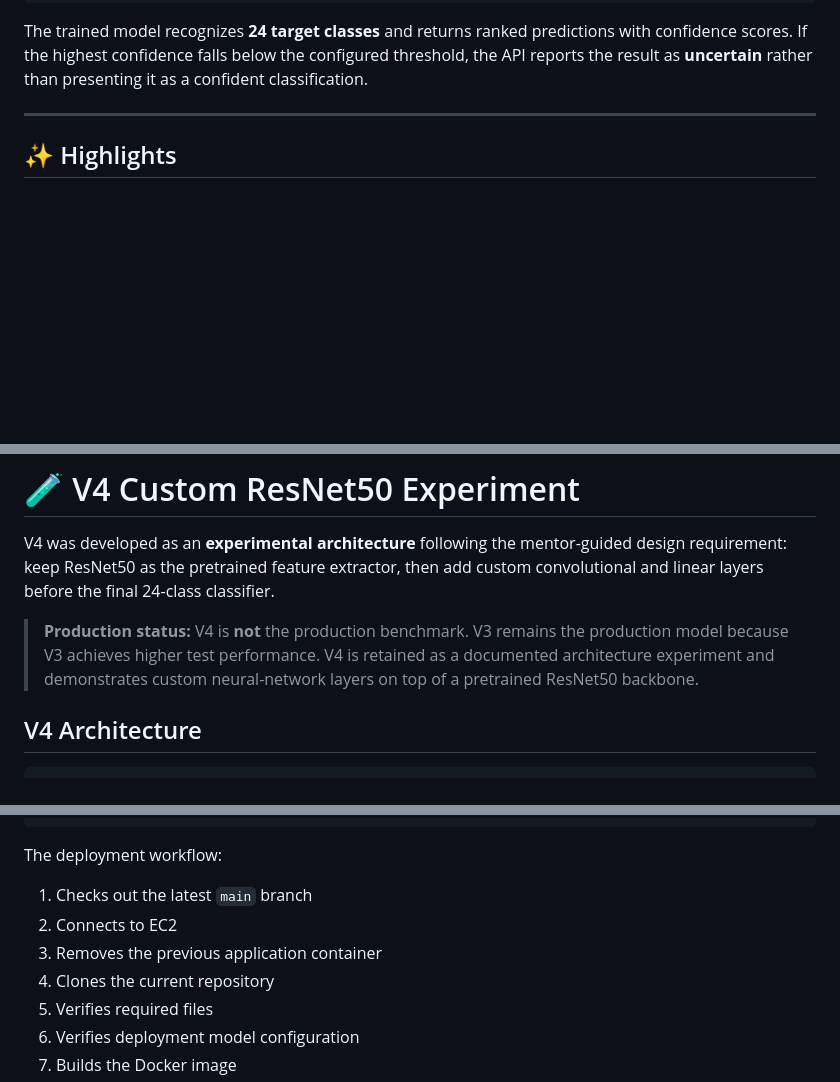
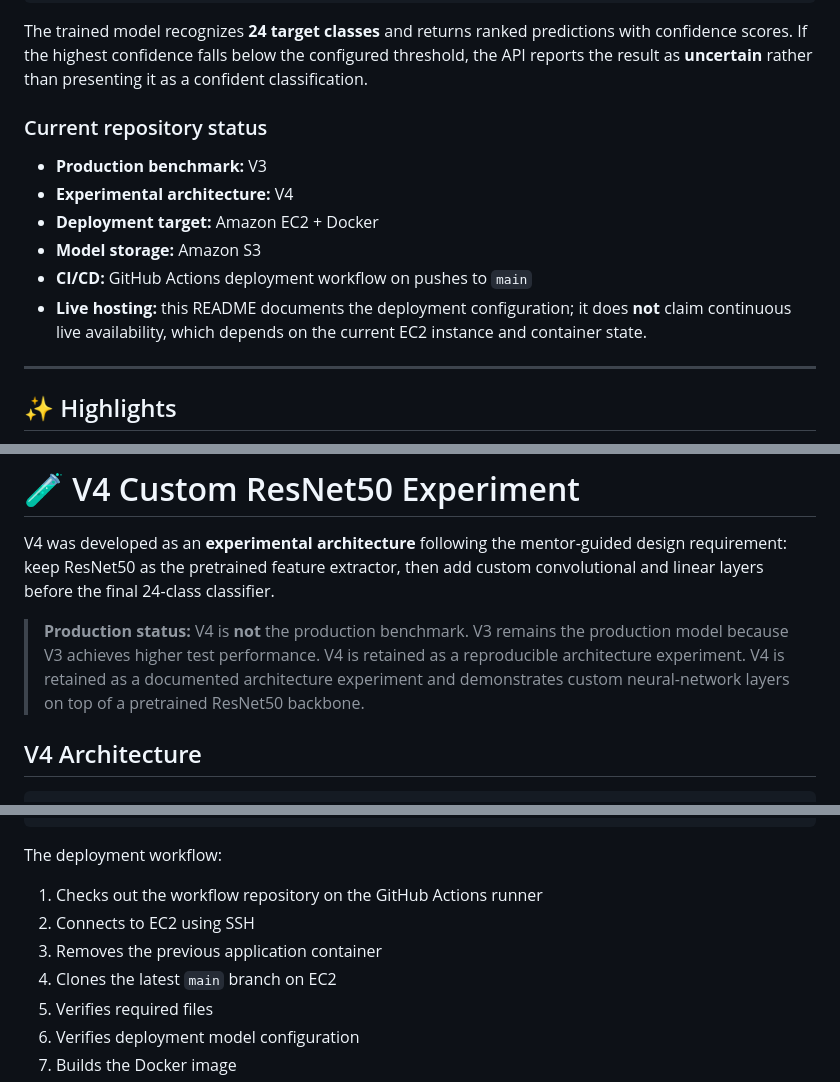
Before and after one commit to aayusholi57-pixel/nepali-cultural-dress-recognition, a Markdown page: README.md, 3 parts joined by grey strips. GitHub-like rendering; blank space fills up the shorter version.

Commit message:
docs: refresh README deployment and project status

````diff
--- a/README.md
+++ b/README.md
@@ -45,6 +45,15 @@ GitHub Actions CI/CD
 ```
 
 The trained model recognizes **24 target classes** and returns ranked predictions with confidence scores. If the highest confidence falls below the configured threshold, the API reports the result as **uncertain** rather than presenting it as a confident classification.
+
+### Current repository status
+
+- **Production benchmark:** V3
+- **Experimental architecture:** V4
+- **Deployment target:** Amazon EC2 + Docker
+- **Model storage:** Amazon S3
+- **CI/CD:** GitHub Actions deployment workflow on pushes to `main`
+- **Live hosting:** this README documents the deployment configuration; it does **not** claim continuous live availability, which depends on the current EC2 instance and container state.
 
 ---
 
@@ -476,7 +485,7 @@ This V3 record supersedes the older benchmark numbers previously documented in t
 
 V4 was developed as an **experimental architecture** following the mentor-guided design requirement: keep ResNet50 as the pretrained feature extractor, then add custom convolutional and linear layers before the final 24-class classifier.
 
-> **Production status:** V4 is **not** the production benchmark. V3 remains the production model because V3 achieves higher test performance. V4 is retained as a documented architecture experiment and demonstrates custom neural-network layers on top of a pretrained ResNet50 backbone.
+> **Production status:** V4 is **not** the production benchmark. V3 remains the production model because V3 achieves higher test performance. V4 is retained as a reproducible architecture experiment. V4 is retained as a documented architecture experiment and demonstrates custom neural-network layers on top of a pretrained ResNet50 backbone.
 
 ## V4 Architecture
 
@@ -928,10 +937,10 @@ High-level architecture:
 
 The deployment workflow:
 
-1. Checks out the latest `main` branch
-2. Connects to EC2
+1. Checks out the workflow repository on the GitHub Actions runner
+2. Connects to EC2 using SSH
 3. Removes the previous application container
-4. Clones the current repository
+4. Clones the latest `main` branch on EC2
 5. Verifies required files
 6. Verifies deployment model configuration
 7. Builds the Docker image
````
Also changed, not shown: other parts of README.md (+2 -2 lines).
